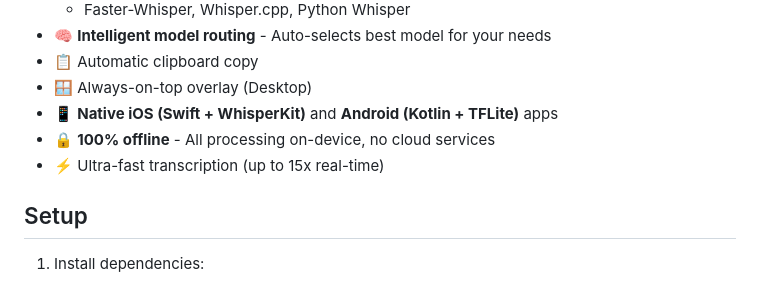
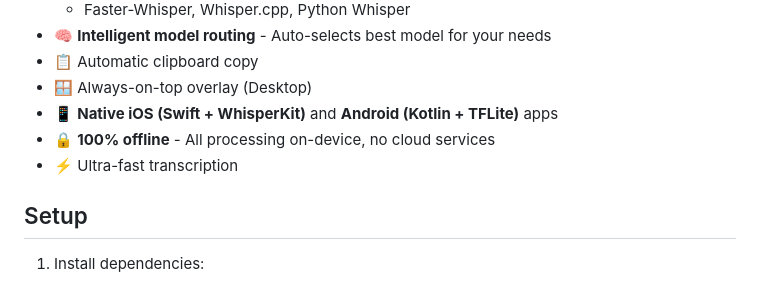
Before and after one commit to divyanshsinghvi/listen, a Markdown page: README.md, the part around the change. Drawn GitHub-style.

```diff
--- a/README.md
+++ b/README.md
@@ -14,7 +14,7 @@ A multi-platform voice-to-text app with intelligent model routing, allowing you
 - 🪟 Always-on-top overlay (Desktop)
 - 📱 **Native iOS (Swift + WhisperKit)** and **Android (Kotlin + TFLite)** apps
 - 🔒 **100% offline** - All processing on-device, no cloud services
-- ⚡ Ultra-fast transcription (up to 15x real-time)
+- ⚡ Ultra-fast transcription
 
 ## Setup
 
```
